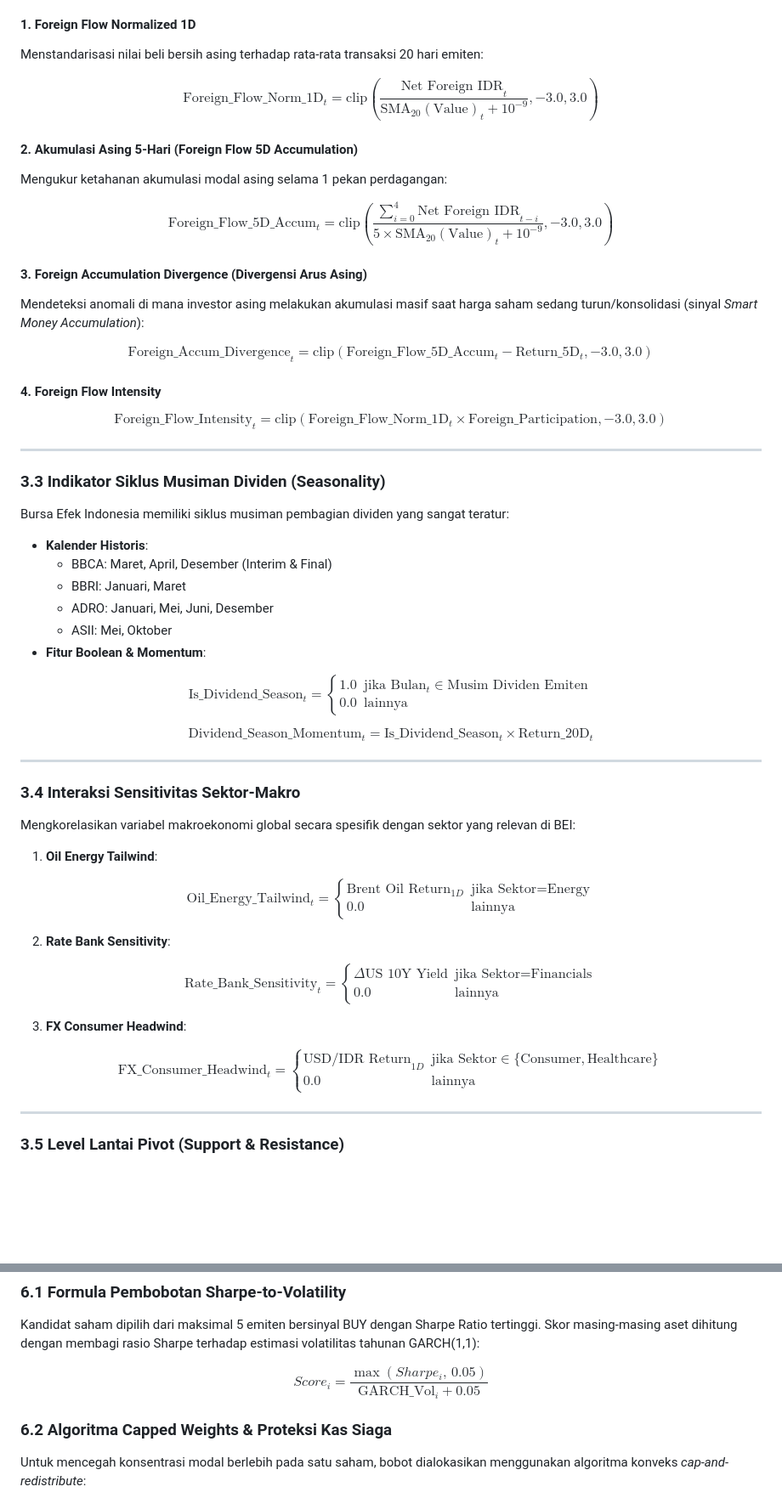
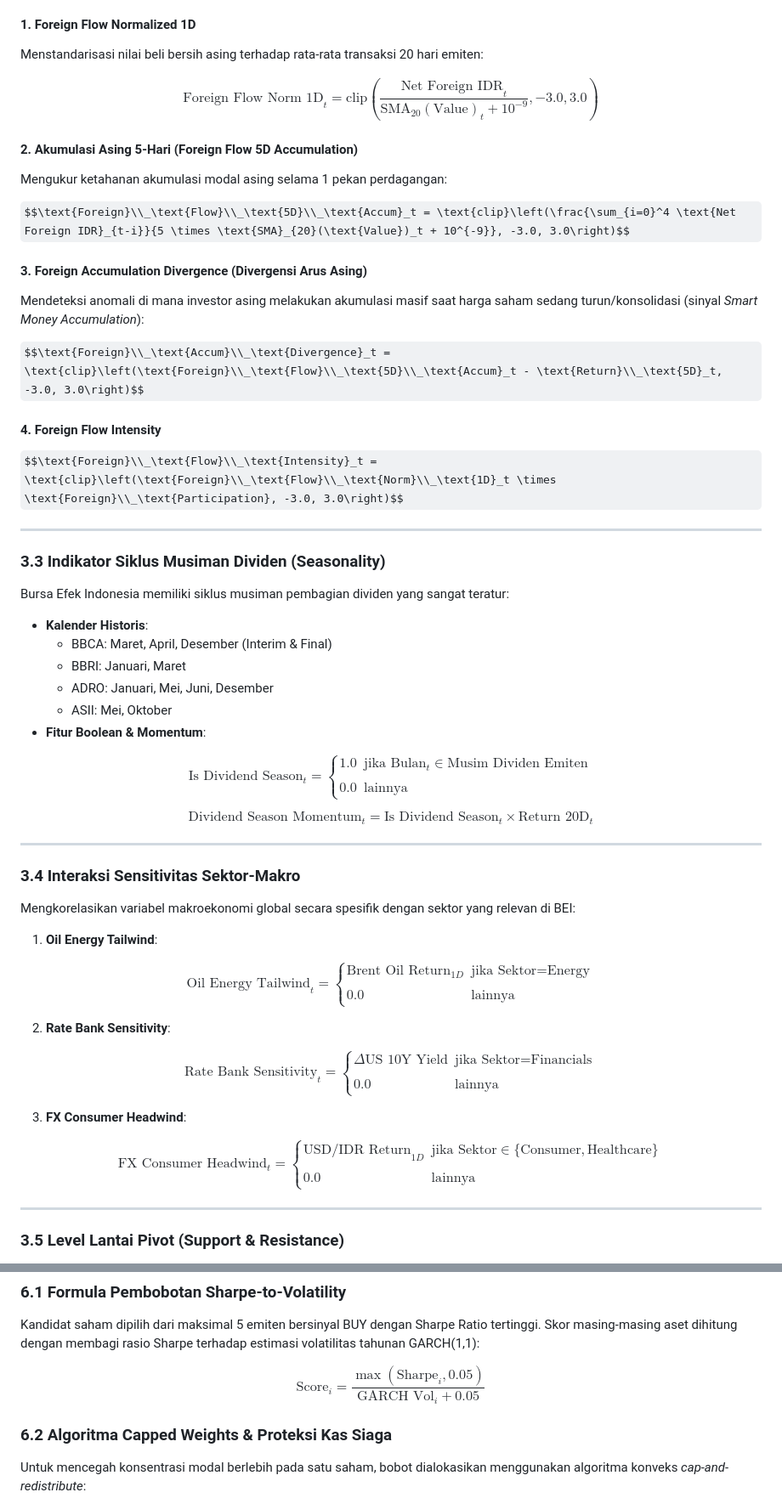
Before and after one commit to Ifan-Apres/stock-market-recommendation, a Markdown page: docs/PANDUAN_LENGKAP_PERHITUNGAN_DAN_ALGORITMA.md, 2 parts joined by grey strips. Shown at 85% size. Drawn GitHub-style; some formulas as TeX source; blank space fills up the shorter version.

```diff
--- a/docs/PANDUAN_LENGKAP_PERHITUNGAN_DAN_ALGORITMA.md
+++ b/docs/PANDUAN_LENGKAP_PERHITUNGAN_DAN_ALGORITMA.md
@@ -209,21 +210,21 @@ $$\text{MFI}_{14} = 100 - \left(\frac{100}{1 + \frac{\text{Pos Flow}_{14}}{\text
 #### 1. Foreign Flow Normalized 1D
 Menstandarisasi nilai beli bersih asing terhadap rata-rata transaksi 20 hari emiten:
 
-$$\text{Foreign}\_\text{Flow}\_\text{Norm}\_\text{1D}_t = \text{clip}\left(\frac{\text{Net Foreign IDR}_t}{\text{SMA}_{20}(\text{Value})_t + 10^{-9}}, -3.0, 3.0\right)$$
+$$\text{Foreign Flow Norm 1D}_t = \mathrm{clip}\left(\frac{\text{Net Foreign IDR}_t}{\text{SMA}_{20}(\text{Value})_t + 10^{-9}}, -3.0, 3.0\right)$$
 
 #### 2. Akumulasi Asing 5-Hari (Foreign Flow 5D Accumulation)
 Mengukur ketahanan akumulasi modal asing selama 1 pekan perdagangan:
 
-$$\text{Foreign}\_\text{Flow}\_\text{5D}\_\text{Accum}_t = \text{clip}\left(\frac{\sum_{i=0}^4 \text{Net Foreign IDR}_{t-i}}{5 \times \text{SMA}_{20}(\text{Value})_t + 10^{-9}}, -3.0, 3.0\right)$$
+$$\text{Foreign}\\_\text{Flow}\\_\text{5D}\\_\text{Accum}_t = \text{clip}\left(\frac{\sum_{i=0}^4 \text{Net Foreign IDR}_{t-i}}{5 \times \text{SMA}_{20}(\text{Value})_t + 10^{-9}}, -3.0, 3.0\right)$$
 
 #### 3. Foreign Accumulation Divergence (Divergensi Arus Asing)
 Mendeteksi anomali di mana investor asing melakukan akumulasi masif saat harga saham sedang turun/konsolidasi (sinyal *Smart Money Accumulation*):
 
-$$\text{Foreign}\_\text{Accum}\_\text{Divergence}_t = \text{clip}\left(\text{Foreign}\_\text{Flow}\_\text{5D}\_\text{Accum}_t - \text{Return}\_\text{5D}_t, -3.0, 3.0\right)$$
+$$\text{Foreign}\\_\text{Accum}\\_\text{Divergence}_t = \text{clip}\left(\text{Foreign}\\_\text{Flow}\\_\text{5D}\\_\text{Accum}_t - \text{Return}\\_\text{5D}_t, -3.0, 3.0\right)$$
 
 #### 4. Foreign Flow Intensity
 
-$$\text{Foreign}\_\text{Flow}\_\text{Intensity}_t = \text{clip}\left(\text{Foreign}\_\text{Flow}\_\text{Norm}\_\text{1D}_t \times \text{Foreign}\_\text{Participation}, -3.0, 3.0\right)$$
+$$\text{Foreign}\\_\text{Flow}\\_\text{Intensity}_t = \text{clip}\left(\text{Foreign}\\_\text{Flow}\\_\text{Norm}\\_\text{1D}_t \times \text{Foreign}\\_\text{Participation}, -3.0, 3.0\right)$$
 
 ---
 
@@ -236,9 +237,9 @@ Bursa Efek Indonesia memiliki siklus musiman pembagian dividen yang sangat terat
   - ASII: Mei, Oktober
 - **Fitur Boolean & Momentum**:
 
-$$\text{Is}\_\text{Dividend}\_\text{Season}_t = \begin{cases} 1.0 & \text{jika } \text{Bulan}_t \in \text{Musim Dividen Emiten} \\ 0.0 & \text{lainnya} \end{cases}$$
+$$\text{Is Dividend Season}_t = \begin{cases} 1.0 & \text{jika } \text{Bulan}_t \in \text{Musim Dividen Emiten} \\\\ 0.0 & \text{lainnya} \end{cases}$$
 
-$$\text{Dividend}\_\text{Season}\_\text{Momentum}_t = \text{Is}\_\text{Dividend}\_\text{Season}_t \times \text{Return}\_\text{20D}_t$$
+$$\text{Dividend Season Momentum}_t = \text{Is Dividend Season}_t \times \text{Return 20D}_t$$
 
 ---
 
@@ -246,15 +247,15 @@ $$\text{Dividend}\_\text{Season}\_\text{Momentum}_t = \text{Is}\_\text{Dividend}
 Mengkorelasikan variabel makroekonomi global secara spesifik dengan sektor yang relevan di BEI:
 1. **Oil Energy Tailwind**:
 
-$$\text{Oil}\_\text{Energy}\_\text{Tailwind}_t = \begin{cases} \text{Brent Oil Return}_{1D} & \text{jika Sektor} = \text{Energy} \\ 0.0 & \text{lainnya} \end{cases}$$
+$$\text{Oil Energy Tailwind}_t = \begin{cases} \text{Brent Oil Return}_{1D} & \text{jika Sektor} = \text{Energy} \\\\ 0.0 & \text{lainnya} \end{cases}$$
 
 2. **Rate Bank Sensitivity**:
 
-$$\text{Rate}\_\text{Bank}\_\text{Sensitivity}_t = \begin{cases} \Delta\text{US 10Y Yield} & \text{jika Sektor} = \text{Financials} \\ 0.0 & \text{lainnya} \end{cases}$$
+$$\text{Rate Bank Sensitivity}_t = \begin{cases} \Delta\text{US 10Y Yield} & \text{jika Sektor} = \text{Financials} \\\\ 0.0 & \text{lainnya} \end{cases}$$
 
 3. **FX Consumer Headwind**:
 
-$$\text{FX}\_\text{Consumer}\_\text{Headwind}_t = \begin{cases} \text{USD/IDR Return}_{1D} & \text{jika Sektor} \in \{\text{Consumer}, \text{Healthcare}\} \\ 0.0 & \text{lainnya} \end{cases}$$
+$$\text{FX Consumer Headwind}_t = \begin{cases} \text{USD/IDR Return}_{1D} & \text{jika Sektor} \in \{\text{Consumer}, \text{Healthcare}\} \\\\ 0.0 & \text{lainnya} \end{cases}$$
 
 ---
 
@@ -464,7 +465,7 @@ Diimplementasikan dalam modul `src/03_model_inference.py` (`optimize_portfolio_a
 ### 6.1 Formula Pembobotan Sharpe-to-Volatility
 Kandidat saham dipilih dari maksimal 5 emiten bersinyal BUY dengan Sharpe Ratio tertinggi. Skor masing-masing aset dihitung dengan membagi rasio Sharpe terhadap estimasi volatilitas tahunan GARCH(1,1):
 
-$$Score_i = \frac{\max(Sharpe_i, \, 0.05)}{\text{GARCH}\_\text{Vol}_i + 0.05}$$
+$$\text{Score}_i = \frac{\max(\text{Sharpe}_i, 0.05)}{\text{GARCH Vol}_i + 0.05}$$
 
 ### 6.2 Algoritma Capped Weights & Proteksi Kas Siaga
 Untuk mencegah konsentrasi modal berlebih pada satu saham, bobot dialokasikan menggunakan algoritma konveks *cap-and-redistribute*:
```
Also changed, not shown: other parts of docs/PANDUAN_LENGKAP_PERHITUNGAN_DAN_ALGORITMA.md (+9 -8 lines).
